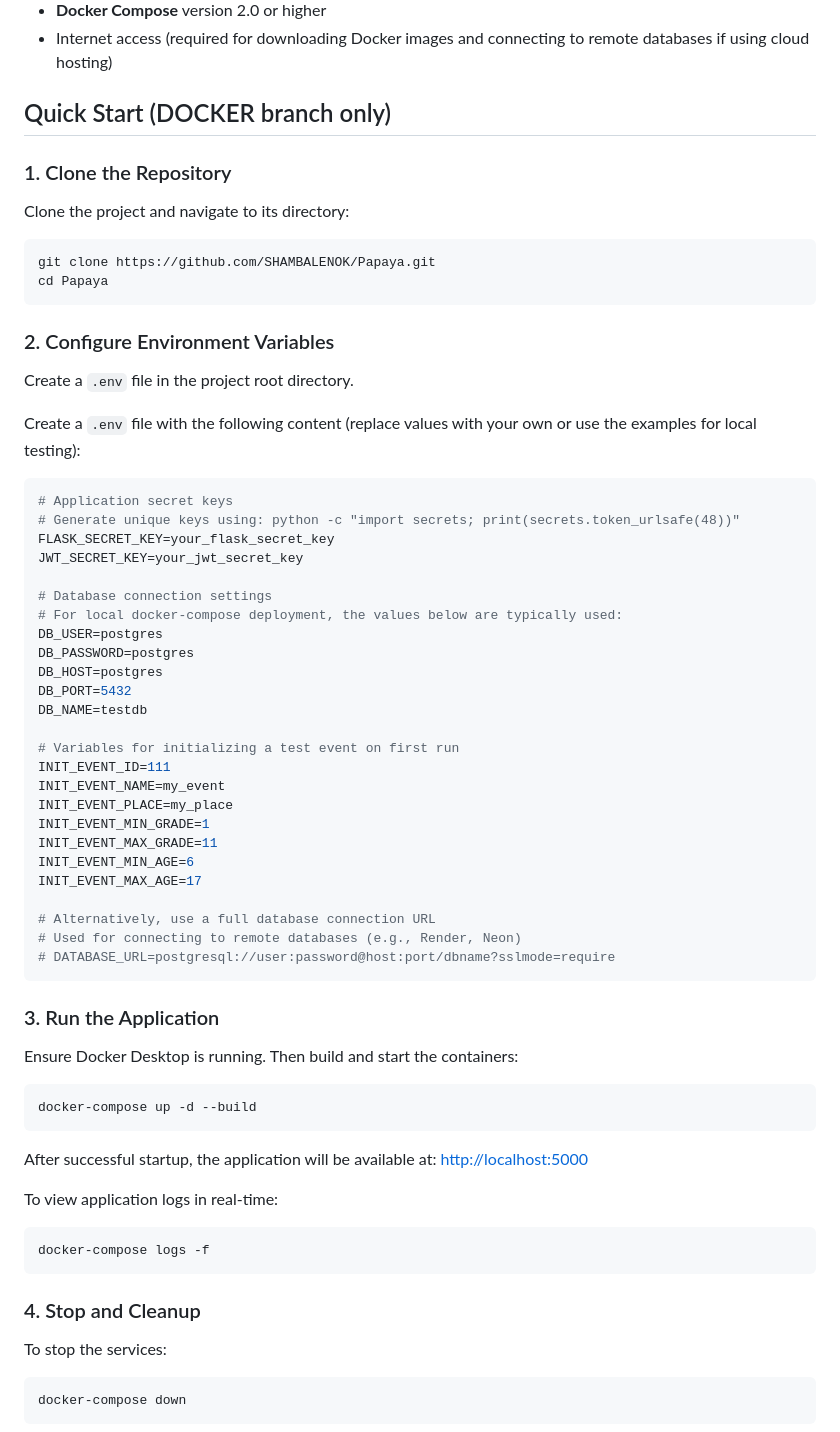
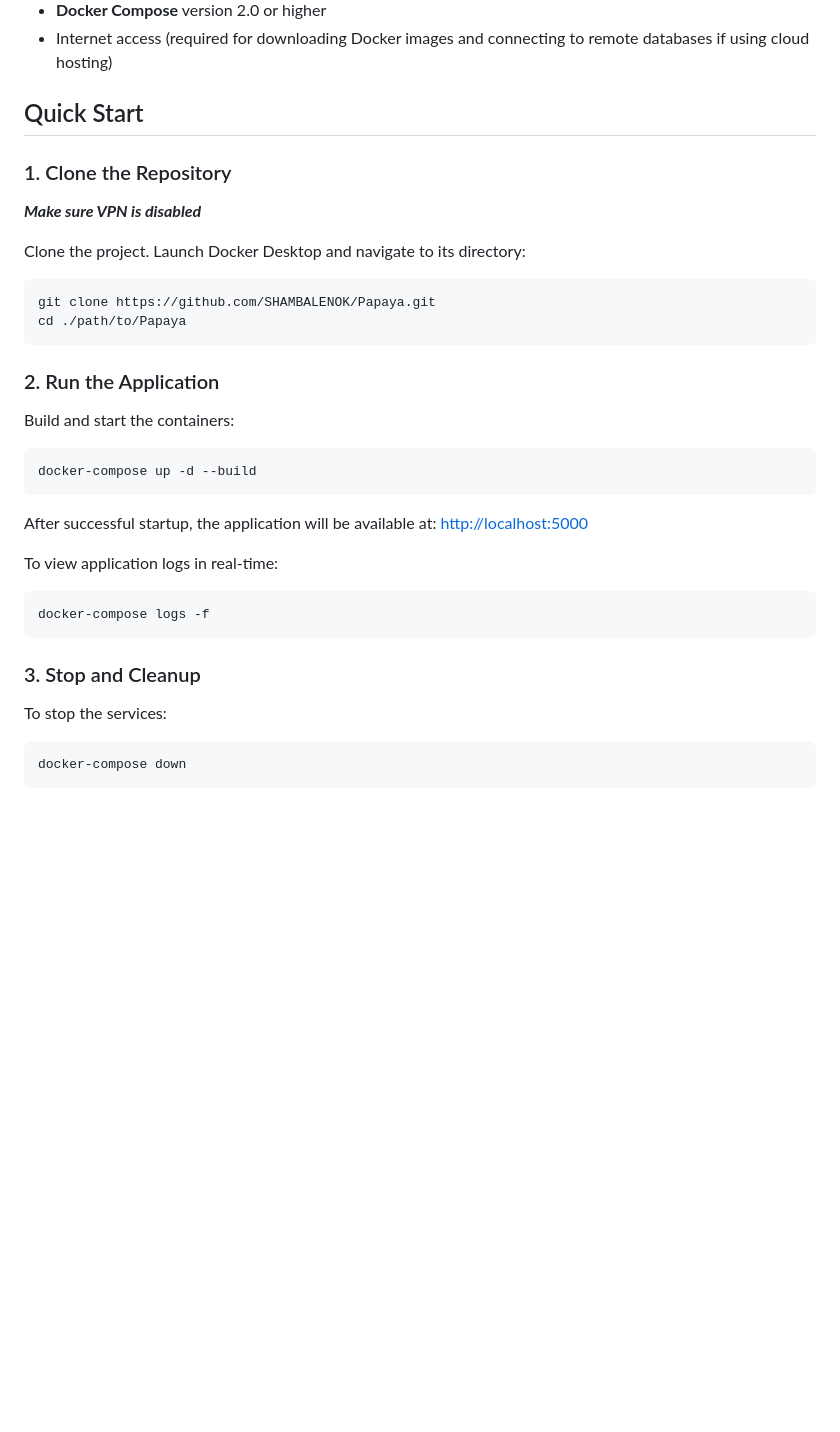
Before and after one commit to SHAMBALENOK/Papaya, a Markdown page: English.md, the part around one of its changes. GitHub-like rendering; blank space fills up the shorter version.

````diff
--- a/English.md
+++ b/English.md
@@ -43,54 +52,22 @@ Before getting started, ensure your system has the following components installe
 - **Docker Compose** version 2.0 or higher
 - Internet access (required for downloading Docker images and connecting to remote databases if using cloud hosting)
 
-## Quick Start (DOCKER branch only)
+## Quick Start
 
 ### 1. Clone the Repository
 
-Clone the project and navigate to its directory:
+***Make sure VPN is disabled***
+
+Clone the project. Launch Docker Desktop and navigate to its directory:
 
 ```bash
 git clone https://github.com/SHAMBALENOK/Papaya.git
-cd Papaya
+cd ./path/to/Papaya
 ```
 
-### 2. Configure Environment Variables
+### 2. Run the Application
 
-Create a `.env` file in the project root directory.
-
-Create a `.env` file with the following content (replace values with your own or use the examples for local testing):
-
-```ini
-# Application secret keys
-# Generate unique keys using: python -c "import secrets; print(secrets.token_urlsafe(48))"
-FLASK_SECRET_KEY=your_flask_secret_key
-JWT_SECRET_KEY=your_jwt_secret_key
-
-# Database connection settings
-# For local docker-compose deployment, the values below are typically used:
-DB_USER=postgres
-DB_PASSWORD=postgres
-DB_HOST=postgres
-DB_PORT=5432
-DB_NAME=testdb
-
-# Variables for initializing a test event on first run
-INIT_EVENT_ID=111
-INIT_EVENT_NAME=my_event
-INIT_EVENT_PLACE=my_place
-INIT_EVENT_MIN_GRADE=1
-INIT_EVENT_MAX_GRADE=11
-INIT_EVENT_MIN_AGE=6
-INIT_EVENT_MAX_AGE=17
-
-# Alternatively, use a full database connection URL
-# Used for connecting to remote databases (e.g., Render, Neon)
-# DATABASE_URL=postgresql://user:password@host:port/dbname?sslmode=require
-```
-
-### 3. Run the Application
-
-Ensure Docker Desktop is running. Then build and start the containers:
+Build and start the containers:
 
 ```bash
 docker-compose up -d --build
@@ -105,7 +82,7 @@ To view application logs in real-time:
 docker-compose logs -f
 ```
 
-### 4. Stop and Cleanup
+### 3. Stop and Cleanup
 
 To stop the services:
 ```bash
````
Also changed, not shown: other parts of English.md (+9 -23 lines), README.md (+17 -64 lines).
